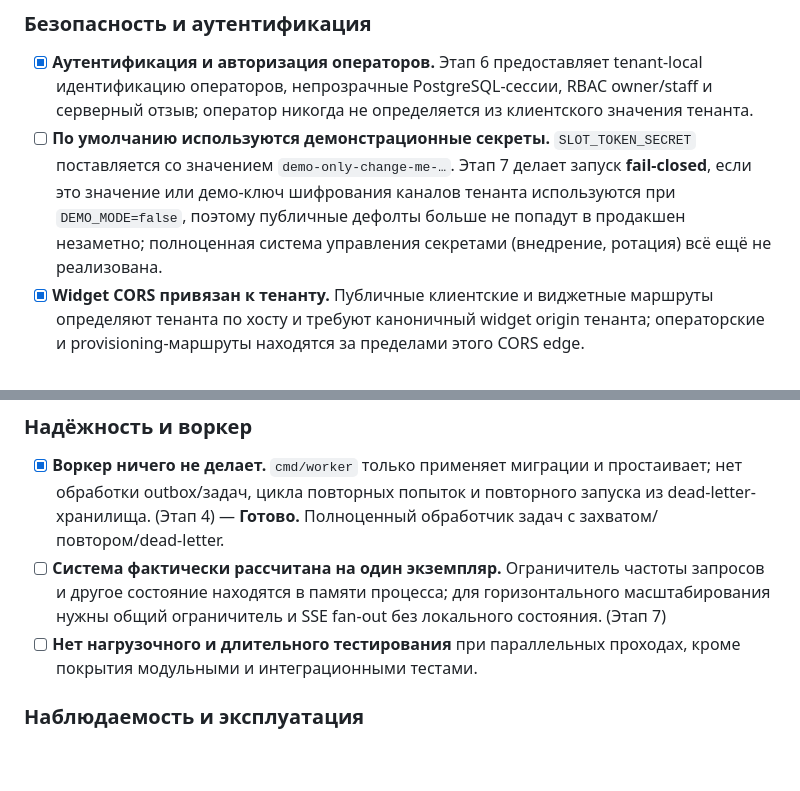
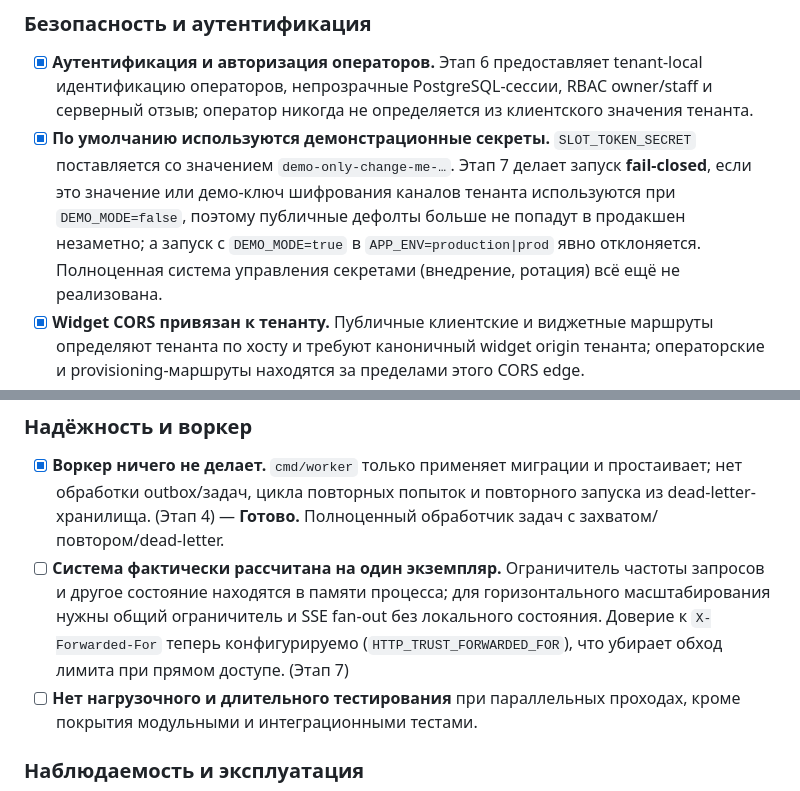
Before and after one commit to reinh2/Kontor, a Markdown page: ROADMAP_RU.md, 2 parts joined by grey strips. Drawn GitHub-style; blank space fills up the shorter version.

```diff
--- a/ROADMAP_RU.md
+++ b/ROADMAP_RU.md
@@ -317,11 +341,12 @@ CORS-периметра виджета, отвечает с `no-store` и тре
   tenant-local идентификацию операторов, непрозрачные PostgreSQL-сессии,
   RBAC owner/staff и серверный отзыв; оператор никогда не определяется из
   клиентского значения тенанта.
-- [ ] **По умолчанию используются демонстрационные секреты.**
+- [x] **По умолчанию используются демонстрационные секреты.**
   `SLOT_TOKEN_SECRET` поставляется со значением `demo-only-change-me-…`. Этап 7
   делает запуск **fail-closed**, если это значение или демо-ключ шифрования
   каналов тенанта используются при `DEMO_MODE=false`, поэтому публичные дефолты
-  больше не попадут в продакшен незаметно; полноценная система управления
+  больше не попадут в продакшен незаметно; а запуск с `DEMO_MODE=true` в
+  `APP_ENV=production|prod` явно отклоняется. Полноценная система управления
   секретами (внедрение, ротация) всё ещё не реализована.
 - [x] **Widget CORS привязан к тенанту.** Публичные клиентские и виджетные
   маршруты определяют тенанта по хосту и требуют каноничный widget origin
@@ -365,7 +390,9 @@ CORS-периметра виджета, отвечает с `no-store` и тре
 - [ ] **Система фактически рассчитана на один экземпляр.** Ограничитель частоты
   запросов и другое состояние находятся в памяти процесса; для горизонтального
   масштабирования нужны общий ограничитель и SSE fan-out без локального
-  состояния. (Этап 7)
+  состояния. Доверие к `X-Forwarded-For` теперь конфигурируемо
+  (`HTTP_TRUST_FORWARDED_FOR`), что убирает обход лимита при прямом доступе.
+  (Этап 7)
 - [ ] **Нет нагрузочного и длительного тестирования** при параллельных проходах,
   кроме покрытия модульными и интеграционными тестами.
 
```
Also changed, not shown: other parts of ROADMAP_RU.md (+64 -78 lines).
